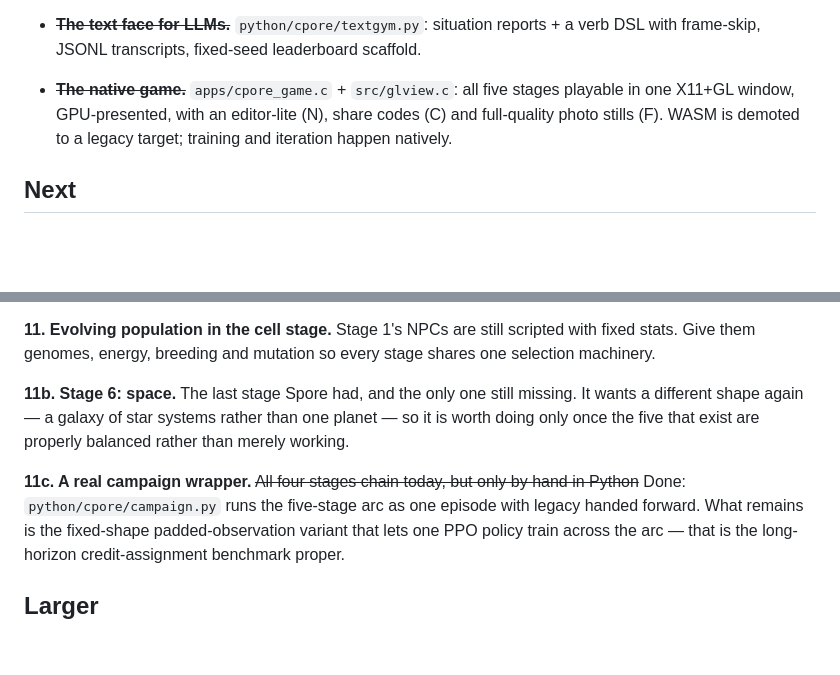
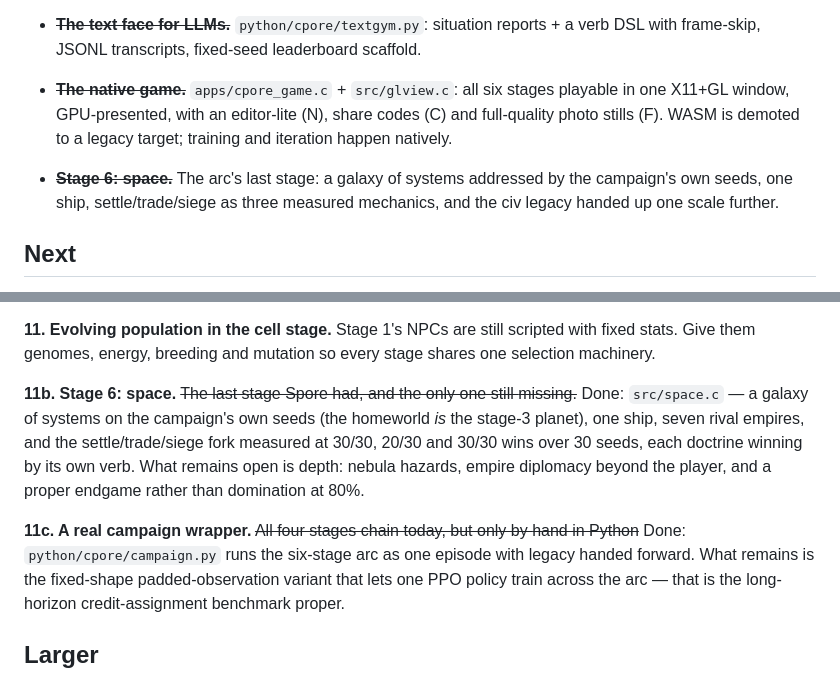
Before and after one commit to alektebel/cpore, a Markdown page: docs/ROADMAP.md, 2 parts joined by grey strips. Drawn GitHub-style; blank space fills up the shorter version.

```diff
--- a/docs/ROADMAP.md
+++ b/docs/ROADMAP.md
@@ -77,10 +77,13 @@ of the items below.
 - ~~**The text face for LLMs.**~~ `python/cpore/textgym.py`: situation
   reports + a verb DSL with frame-skip, JSONL transcripts, fixed-seed
   leaderboard scaffold.
-- ~~**The native game.**~~ `apps/cpore_game.c` + `src/glview.c`: all five
+- ~~**The native game.**~~ `apps/cpore_game.c` + `src/glview.c`: all six
   stages playable in one X11+GL window, GPU-presented, with an editor-lite
   (N), share codes (C) and full-quality photo stills (F). WASM is demoted
   to a legacy target; training and iteration happen natively.
+- ~~**Stage 6: space.**~~ The arc's last stage: a galaxy of systems
+  addressed by the campaign's own seeds, one ship, settle/trade/siege as
+  three measured mechanics, and the civ legacy handed up one scale further.
 
 ## Next
 
@@ -100,13 +103,16 @@ has none — its fish react to what you are, never to what you have done.
 scripted with fixed stats. Give them genomes, energy, breeding and mutation so
 every stage shares one selection machinery.
 
-**11b. Stage 6: space.** The last stage Spore had, and the only one still
-missing. It wants a different shape again — a galaxy of star systems rather
-than one planet — so it is worth doing only once the five that exist are
-properly balanced rather than merely working.
+**11b. Stage 6: space.** ~~The last stage Spore had, and the only one still
+missing.~~ Done: `src/space.c` — a galaxy of systems on the campaign's own
+seeds (the homeworld *is* the stage-3 planet), one ship, seven rival
+empires, and the settle/trade/siege fork measured at 30/30, 20/30 and
+30/30 wins over 30 seeds, each doctrine winning by its own verb. What
+remains open is depth: nebula hazards, empire diplomacy beyond the player,
+and a proper endgame rather than domination at 80%.
 
 **11c. A real campaign wrapper.** ~~All four stages chain today, but only by
-hand in Python~~ Done: `python/cpore/campaign.py` runs the five-stage arc as
+hand in Python~~ Done: `python/cpore/campaign.py` runs the six-stage arc as
 one episode with legacy handed forward. What remains is the fixed-shape
 padded-observation variant that lets one PPO policy train across the arc —
 that is the long-horizon credit-assignment benchmark proper.
```
Also changed, not shown: README.md (+55 -6 lines), docs/PLAN.md (+6 -1 lines), docs/space.png (added), 13 other files.
